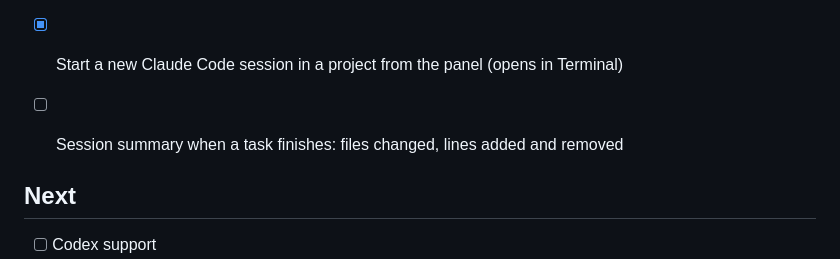
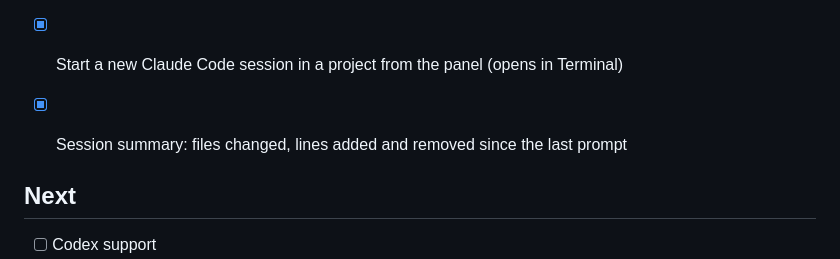
Before and after one commit to asykixd/spectrum, a Markdown page: ROADMAP.md, the part around the change. Rendered like a GitHub page.

```diff
--- a/ROADMAP.md
+++ b/ROADMAP.md
@@ -12,7 +12,7 @@
 - [x] Subagents as interns on their agent's desk in the office
 - [x] Boss tab: time worked per project, what each did, tokens and money at API prices, the five-hour window
 - [x] Start a new Claude Code session in a project from the panel (opens in Terminal)
-- [ ] Session summary when a task finishes: files changed, lines added and removed
+- [x] Session summary: files changed, lines added and removed since the last prompt
 
 ## Next
 - [ ] Codex support
```
Also changed, not shown: CHANGELOG.md (+1 -0 lines), README.md (+2 -1 lines), docs/screenshots/agents-sessions.png, 6 other files.
